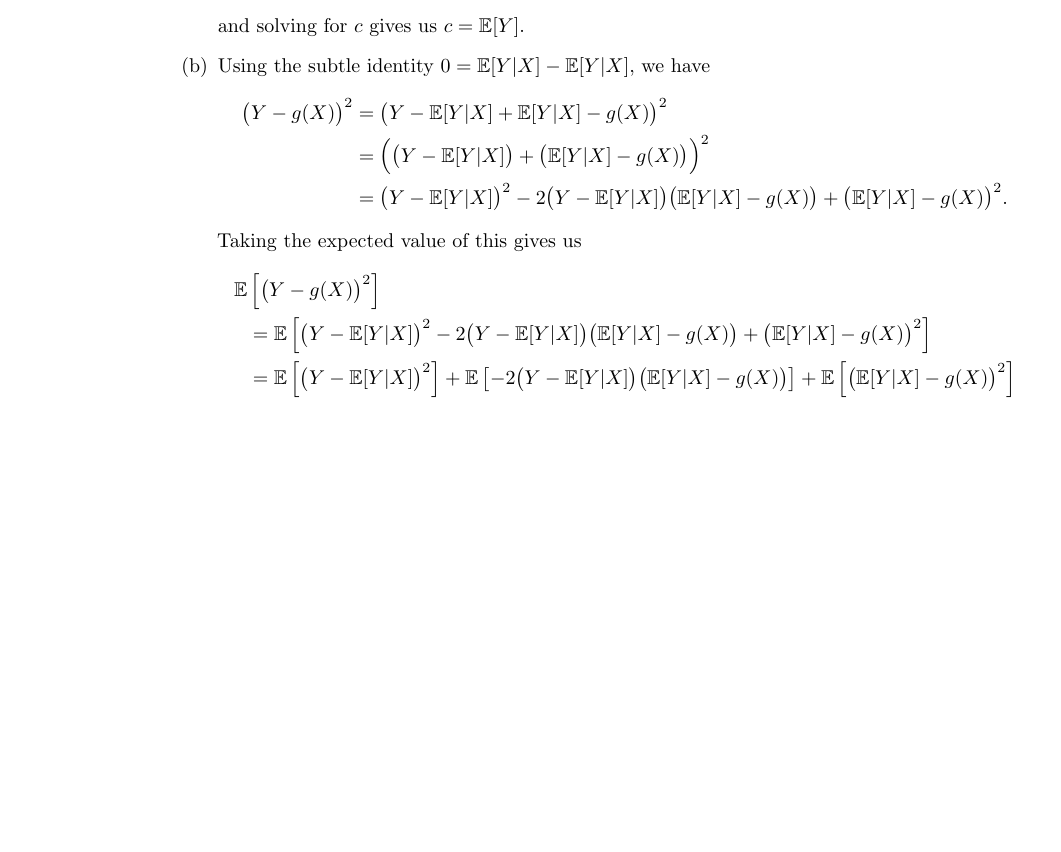
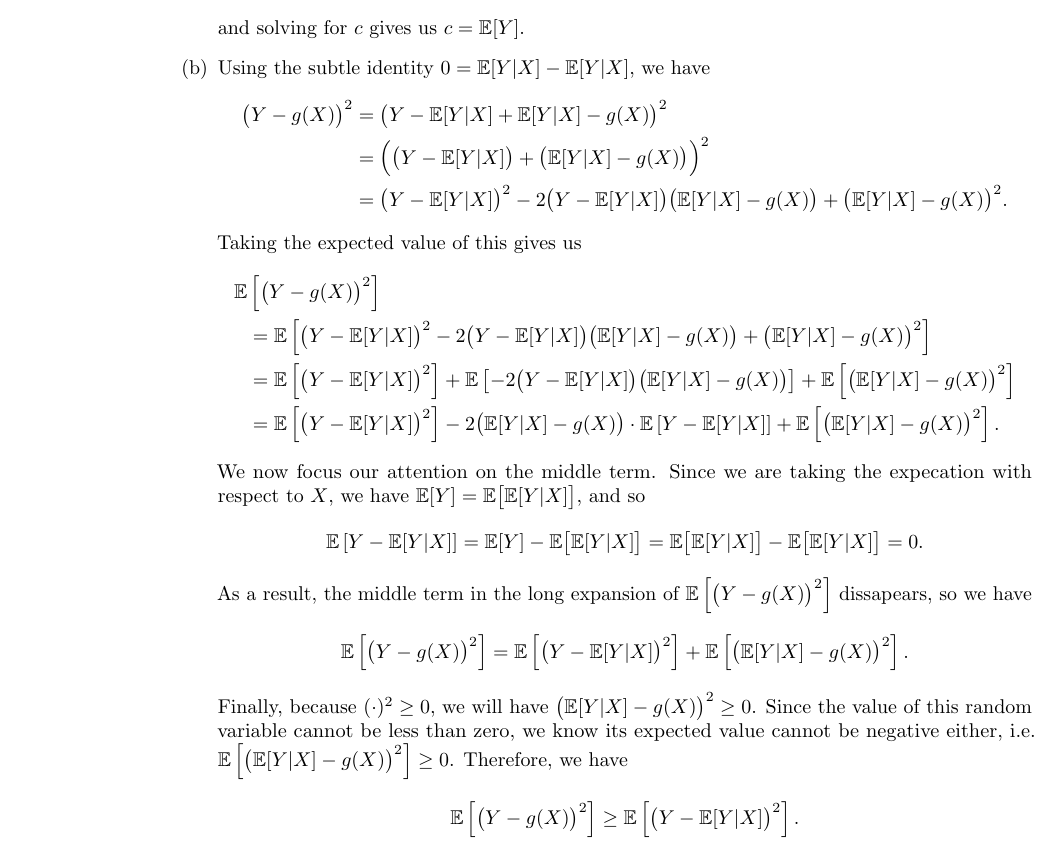
Before and after one commit to akenny430/stat-gr5205, a LaTeX document (hwk/hwk01_ans.tex): part of page 4 of 4, cut so that both start at the same text, the shorter picture padded with empty space. Compiled offline with pdfLaTeX.

Commit message:
finished q04

```diff
--- a/hwk/hwk01_ans.tex
+++ b/hwk/hwk01_ans.tex
@@ -226,12 +226,26 @@ Let \((X,Y)\sim p(x,y)\) with \(\mathbb{E}[X^2 + Y^2 < \infty]\).
         \mathbb{E}&\left[ \big( Y - g(X)\big)^2 \right] \\
         &= \mathbb{E} \left[
             \big( Y - \mathbb{E}[Y|X] \big)^2 - 2 \big( Y - \mathbb{E}[Y|X] \big) \big( \mathbb{E}[Y|X] - g(X) \big)
-            + \big( \mathbb{E}[Y|X] - g(X) \big)^2
-         \right] \\
+            + \big( \mathbb{E}[Y|X] - g(X) \big)^2 \right] \\
         &= \mathbb{E}\left[ \big( Y - \mathbb{E}[Y|X] \big)^2 \right]
             + \mathbb{E}\left[ - 2 \big( Y - \mathbb{E}[Y|X] \big) \big( \mathbb{E}[Y|X] - g(X) \big) \right]
-            + \mathbb{E}\left[ \big( \mathbb{E}[Y|X] - g(X) \big)^2 \right]
+            + \mathbb{E}\left[ \big( \mathbb{E}[Y|X] - g(X) \big)^2 \right] \\
+        &= \mathbb{E}\left[ \big( Y - \mathbb{E}[Y|X] \big)^2 \right]
+        -2 \big( \mathbb{E}[Y|X] - g(X) \big) \cdot \mathbb{E}\left[ Y - \mathbb{E}[Y|X]  \right]
+        + \mathbb{E}\left[ \big( \mathbb{E}[Y|X] - g(X) \big)^2 \right].
     \end{align*}
+    We now focus our attention on the middle term. Since we are taking the expecation with respect to \(X\),
+    we have \(\mathbb{E}[Y] = \mathbb{E}\big[ \mathbb{E} [Y | X]\big]\), and so
+    \[\mathbb{E}\left[ Y - \mathbb{E}[Y|X]  \right] = \mathbb{E}[Y] - \mathbb{E}\big[ \mathbb{E} [Y | X]\big] =
+    \mathbb{E}\big[ \mathbb{E} [Y | X]\big] - \mathbb{E}\big[ \mathbb{E} [Y | X]\big] = 0.\]
+    As a result, the middle term in the long expansion of \(\mathbb{E}\left[ \big( Y - g(X)\big)^2 \right]\)
+    dissapears, so we have
+    \[\mathbb{E}\left[ \big( Y - g(X)\big)^2 \right] = \mathbb{E}\left[ \big( Y - \mathbb{E}[Y|X] \big)^2 \right]
+    + \mathbb{E}\left[ \big( \mathbb{E}[Y|X] - g(X) \big)^2 \right].\]
+    Finally, because \((\cdot)^2 \ge 0\), we will have \(\big( \mathbb{E}[Y|X] - g(X) \big)^2 \ge 0\). Since the
+    value of this random variable cannot be less than zero, we know its expected value cannot be negative either, i.e.
+    \(\mathbb{E}\left[ \big( \mathbb{E}[Y|X] - g(X) \big)^2 \right] \ge 0\). Therefore, we have
+    \[ \mathbb{E}\left[ \big( Y - g(X)\big)^2 \right] \ge \mathbb{E}\left[ \big( Y - \mathbb{E}[Y|X] \big)^2 \right]. \]
 \end{itemize}
 
 \end{document}
```
Also changed, not shown: hwk/hwk01_ans.pdf.
